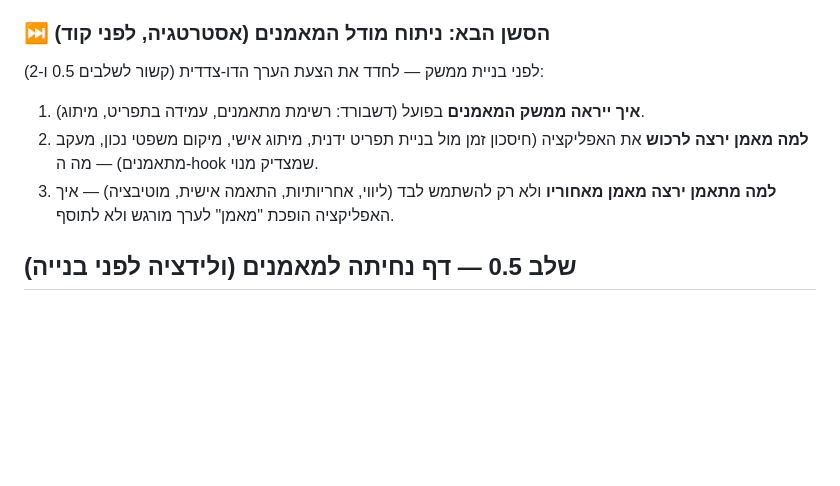
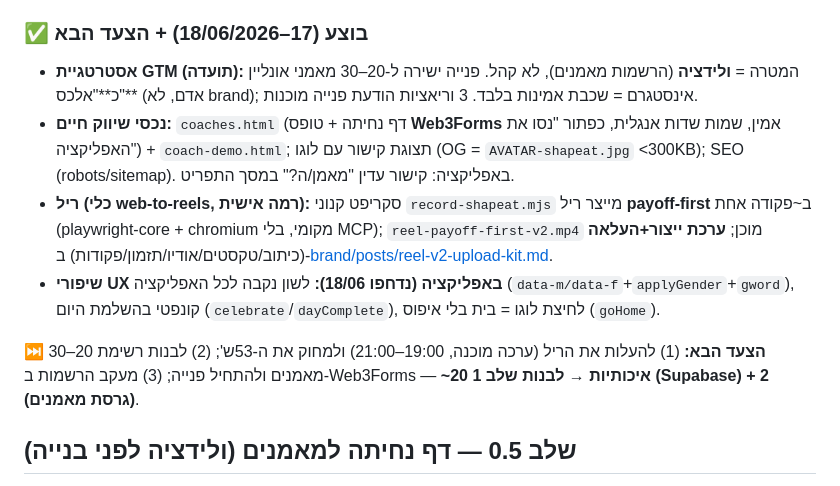
Before and after one commit to AiAlexMl/diet-app, a Markdown page: ROADMAP.md, the part around the change. Rendered like a GitHub page; blank space fills up the shorter version.

```diff
--- a/ROADMAP.md
+++ b/ROADMAP.md
@@ -85,11 +85,13 @@
 - **✅ כמה פינוקים (14/06/2026)**: `S.treat`→`S.treats` (מערך) — קפה+שוקולד יחד; כרטיס פינוק אחד עם כמה שורות, תקציב/אזהרות על הסכום; "➕ עוד פינוק" + ✕ פר-פינוק.
 - **✅ פינוק אפס-קלוריות (14/06/2026)**: קולה זירו וכו' → "🥤 על חשבון הבית, בלי השפעה" במקום הערת התקציב המטעה; טיפ חלון-האימון מושמט כשהפינוק 0 קק"ל. **לא נבנה (החלטה)**: בלימת עודף בשר — המאקרו חסום ממילא, נוגד את עיצוב המתאמן; עיקרון לעתיד: ליידע, לא להעניש.
 
-### ⏭️ הסשן הבא: ניתוח מודל המאמנים (אסטרטגיה, לפני קוד)
-לפני בניית ממשק — לחדד את הצעת הערך הדו-צדדית (קשור לשלבים 0.5 ו-2):
-1. **איך ייראה ממשק המאמנים** בפועל (דשבורד: רשימת מתאמנים, עמידה בתפריט, מיתוג).
-2. **למה מאמן ירצה לרכוש** את האפליקציה (חיסכון זמן מול בניית תפריט ידנית, מיתוג אישי, מיקום משפטי נכון, מעקב מתאמנים) — מה ה-hook שמצדיק מנוי.
-3. **למה מתאמן ירצה מאמן מאחוריו** ולא רק להשתמש לבד (ליווי, אחריותיות, התאמה אישית, מוטיבציה) — איך האפליקציה הופכת "מאמן" לערך מורגש ולא לתוסף.
+### ✅ בוצע (17–18/06/2026) + הצעד הבא
+- **אסטרטגיית GTM (תועדה):** המטרה = **ולידציה** (הרשמות מאמנים), לא קהל. פנייה ישירה ל-20–30 מאמני אונליין כ**"אלכס"** (אדם, לא brand); אינסטגרם = שכבת אמינות בלבד. 3 וריאציות הודעת פנייה מוכנות.
+- **נכסי שיווק חיים:** `coaches.html` (דף נחיתה + טופס **Web3Forms** אמין, שמות שדות אנגלית, כפתור "נסו את האפליקציה") + `coach-demo.html`; תצוגת קישור עם לוגו (OG = `AVATAR-shapeat.jpg` <300KB); SEO (robots/sitemap). באפליקציה: קישור עדין "מאמן/ה?" במסך התפריט.
+- **ריל (כלי web-to-reels, רמה אישית):** סקריפט קנוני `record-shapeat.mjs` מייצר ריל **payoff-first** ב~פקודה אחת (playwright-core + chromium מקומי, בלי MCP); `reel-payoff-first-v2.mp4` מוכן; **ערכת ייצור+העלאה** (כיתוב/טקסטים/אודיו/תזמון/פקודות) ב-[brand/posts/reel-v2-upload-kit.md](brand/posts/reel-v2-upload-kit.md).
+- **שיפורי UX באפליקציה (נדחפו 18/06):** לשון נקבה לכל האפליקציה (`data-m/data-f`+`applyGender`+`gword`), קונפטי בהשלמת היום (`celebrate`/`dayComplete`), לחיצת לוגו = בית בלי איפוס (`goHome`).
+
+**⏭️ הצעד הבא:** (1) להעלות את הריל (ערכה מוכנה, 19:00–21:00) ולמחוק את ה-53ש'; (2) לבנות רשימת 20–30 מאמנים ולהתחיל פנייה; (3) מעקב הרשמות ב-Web3Forms — **~20 איכותיות → לבנות שלב 1 (Supabase) + 2 (גרסת מאמנים)**.
 
 ## שלב 0.5 — דף נחיתה למאמנים (ולידציה לפני בנייה)
 
```
Also changed, not shown: brand/posts/reel-v2-upload-kit.md (added, +79 -0 lines).
